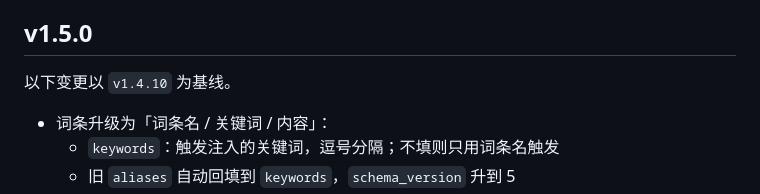
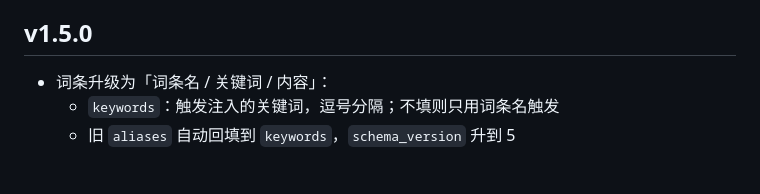
Before and after one commit to ersalt/astrbot_plugin_slang, a Markdown page: CHANGELOG.md, the part around the change. Rendered like a GitHub page; blank space fills up the shorter version.

Commit message:
docs: 删除 1.5.0 日志的基线说明

```diff
--- a/CHANGELOG.md
+++ b/CHANGELOG.md
@@ -7,8 +7,6 @@
 > 请使用 `v1.4.10` 或更高版本。旧版本 Release 已标记废弃，tag 保留以便回溯。
 
 ## v1.5.0
-
-以下变更以 `v1.4.10` 为基线。
 
 - 词条升级为「词条名 / 关键词 / 内容」：
   - `keywords`：触发注入的关键词，逗号分隔；不填则只用词条名触发
```
